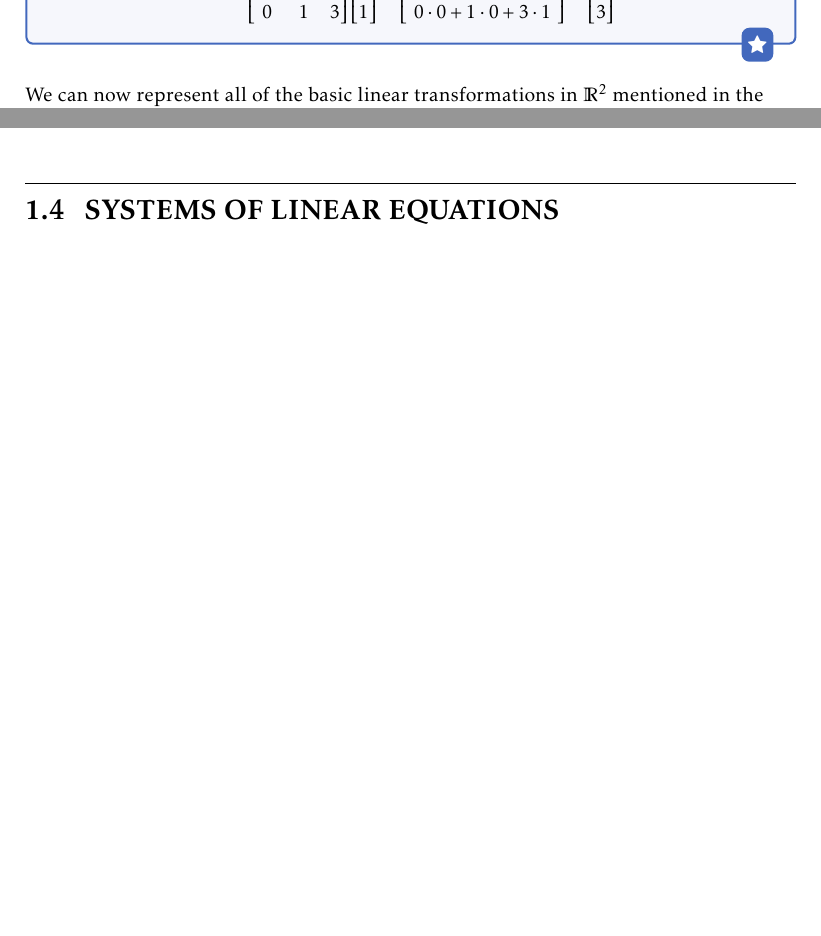
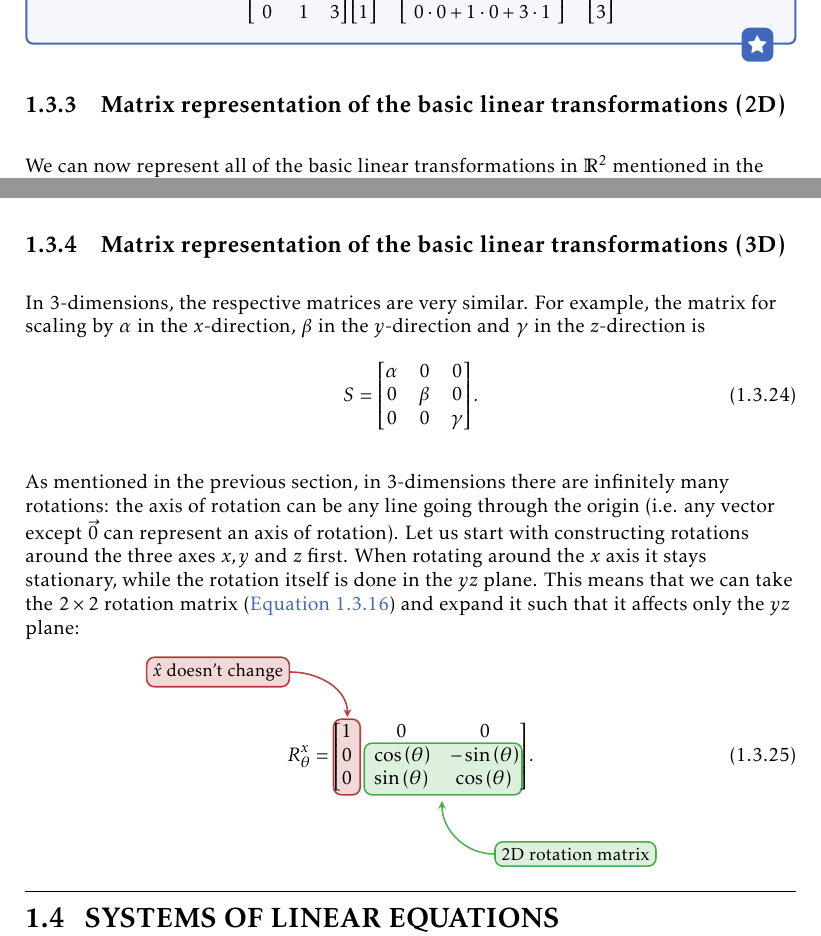
Before and after one commit to pelegs/maths_book, a LaTeX thesis (bookmain.tex, which reads chapters/linear_algebra_intuitive/matrices.tex): two parts of pages 97 and 103 of 125, joined at a grey line, cut so that both start at the same text, the shorter picture padded with empty space. The pictures show the PDF file bookmain.pdf that the author committed with the source.

Commit message:
3D rotation matrices WIP

```diff
--- a/chapters/linear_algebra_intuitive/matrices.tex
+++ b/chapters/linear_algebra_intuitive/matrices.tex
@@ -214,6 +215,7 @@ The structure of an $m\times n$ matrix $M$ has a nice property: given that the t
 	\end{align*}
 \end{example}
 
+\subsection{Matrix representation of the basic linear transformations (2D)}
 We can now represent all of the basic linear transformations in $\Rs{2}$ mentioned in the previous section (\autoref{fig:basicLinearTrans}) as $2\times2$ matrices. We do this by observing how the basis vectors $\hat{x}$ and $\hat{y}$ change after the application of each transformation.
 
 \begin{descitemize}
@@ -456,3 +460,21 @@ Table \autoref{tab:matrix_basic_LTs} summarizes all the matrices of the basic li
 	Reflection about origin & \tikz[baseline=-0.5ex]{\tapirTransComp{-1}{0}{0}{-1}{0}{0}{}} & $\colvec{-1;0}$ & $\colvec{0;-1}$ & $\begin{bmatrix} -1&0 \\ 0&-1 \end{bmatrix}$\\
 	\bottomrule
 \end{longtable}
+
+\subsection{Matrix representation of the basic linear transformations (3D)}
+In 3-dimensions, the respective matrices are very similar. For example, the matrix for scaling by $\alpha$ in the $x$-direction, $\beta$ in the $y$-direction and $\gamma$ in the $z$-direction is
+\begin{equation}
+	S =
+	\begin{bmatrix}
+		\alpha & 0 & 0\\
+		0 & \beta & 0\\
+		0 & 0 & \gamma
+	\end{bmatrix}.
+	\label{eq:3d_scale_matrix}
+\end{equation}
+
+As mentioned in the previous section, in 3-dimensions there are infinitely many rotations: the axis of rotation can be any line going through the origin (i.e. any vector except $\vec{0}$ can represent an axis of rotation). Let us start with constructing rotations around the three axes $x,y$ and $z$ first. When rotating around the $x$ axis it stays stationary, while the rotation itself is done in the $yz$ plane. This means that we can take the $2\times2$ rotation matrix (\autoref{eq:2D_rotation_matrix}) and expand it such that it affects only the $yz$ plane:
+
+\vspace{2em}
+\begin{equation}
+	R^{x}_{\theta} =
@@ -458,0 +486,4 @@ Table \autoref{tab:matrix_basic_LTs} summarizes all the matrices of the basic li
+	\label{eq:rotation_matrix_x}
+\end{equation}
+\tikz[overlay, remember picture, blend mode=multiply]{
+	\small
```
Also changed, not shown: chapters/intro/trigonomentry.tex (+3 -3 lines), bookmain.pdf, chapters/linear_algebra_intuitive/matrices.tex (15 more changed lines), 1 other file.
